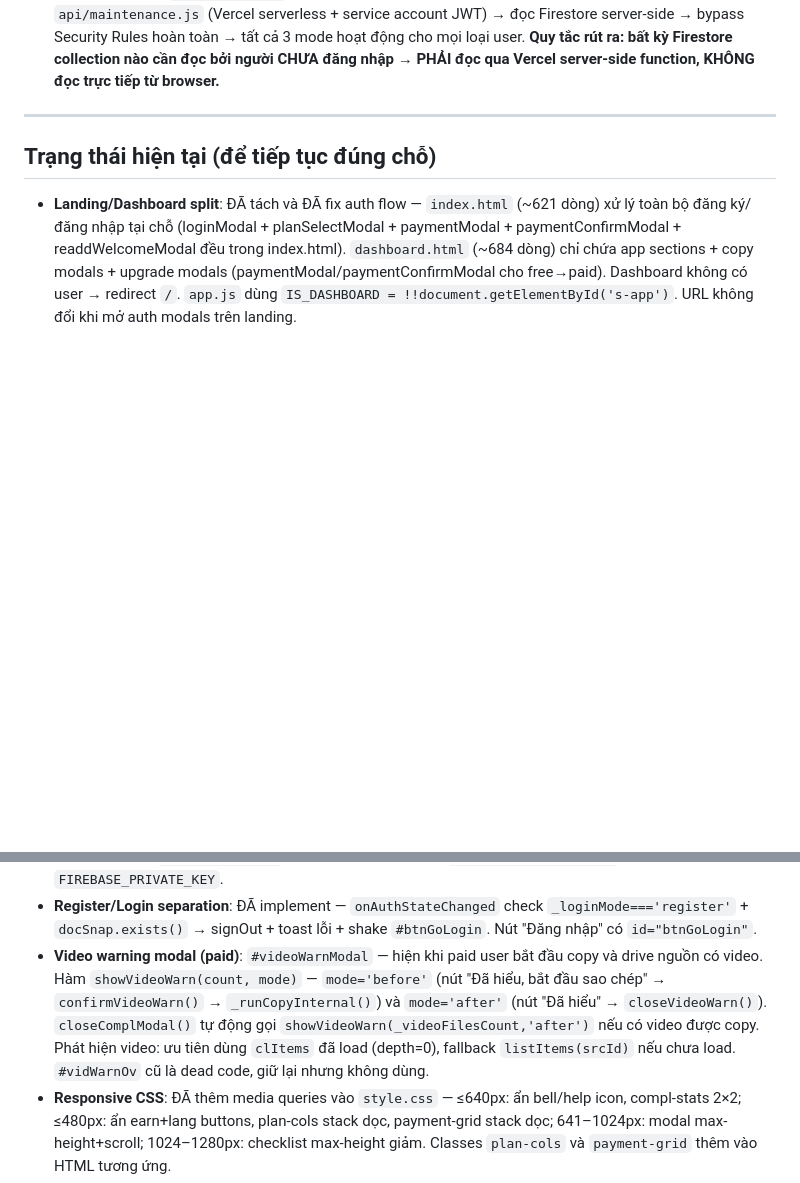
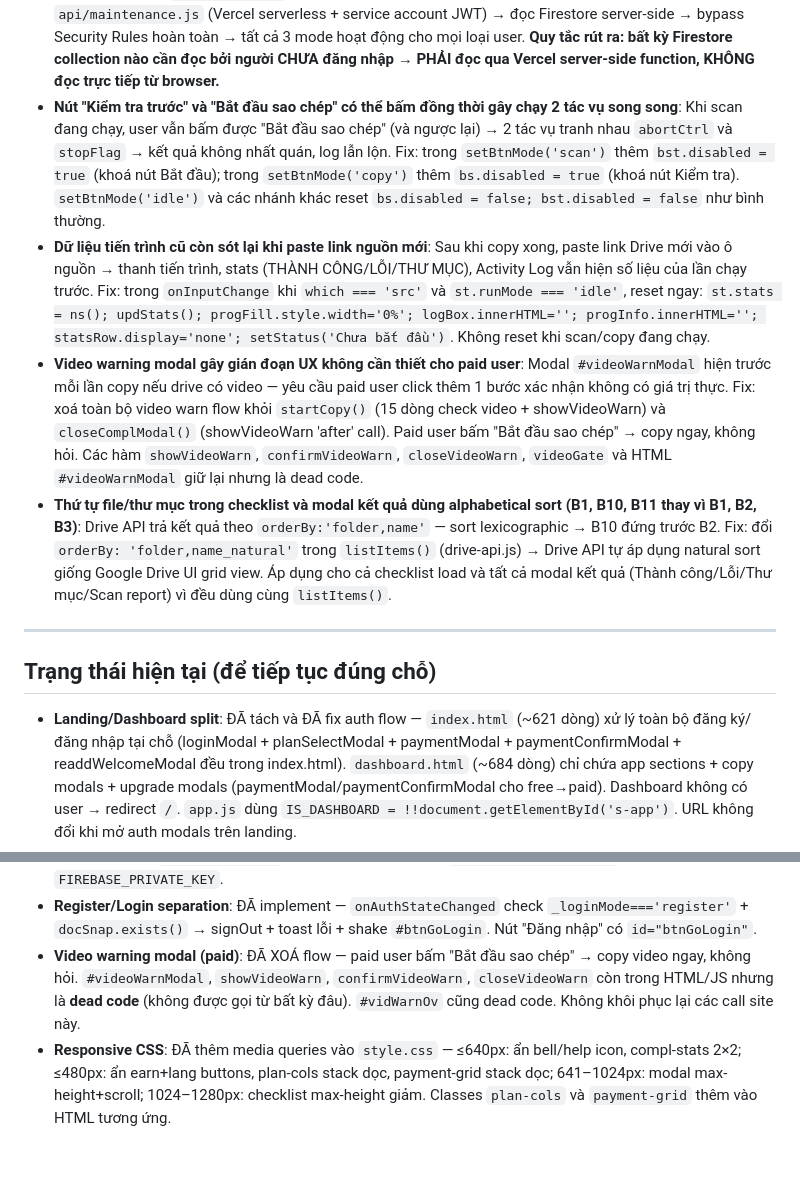
Before and after one commit to hgntrancontact-glitch/swiftcopy-drive, a Markdown page: CLAUDE.md, 2 parts joined by grey strips. GitHub-like rendering; blank space fills up the shorter version.

Commit message:
docs: update CLAUDE.md — 5 new bug entries + video warn removed status
Co-Authored-By: Claude Sonnet 4.6 <noreply@anthropic.com>

```diff
--- a/CLAUDE.md
+++ b/CLAUDE.md
@@ -499,6 +499,10 @@ export const FREE_RESET_MS = 5 * 60 * 60 * 1000; // 5 giờ
 - **Thanh tiến trình bị lock ở % sai (quá cao) so với X/Y mục thực tế — xảy ra không nhất quán giữa Kiểm tra trước và Sao chép, giữa các drive khác nhau**: Root cause: `_maxPct` ratchet bị lock quá sớm. Cụ thể: `scanNodes` xử lý TẤT CẢ file ở depth-N trước khi list subfolder ở depth-N → `scanFileNodes` gọi `progInc()` cho 100 file trong khi `_progTotal` vẫn còn nhỏ (vd: 2 top-level items) → `progDone/2 = 95%` → `_maxPct` lock ở 95% → dù sau đó `_totalDeepCount = 1526` được cập nhật, `_maxPct` không bao giờ giảm → bar hiện 90% khi thực tế chỉ 49%. Lý do không nhất quán: nếu user đợi deep scan xong trước khi nhấn Kiểm tra/Sao chép → `_totalDeepCount` đã có → `_progTotal` khởi đầu bằng `_totalDeepCount` → không bị lock. Nếu nhấn ngay → `_progTotal = topItems.length` nhỏ → lock. Fix: `_updateProgBar()` dùng `Math.max(_progTotal, _totalDeepCount, 1)` làm mẫu số; khi `_totalDeepCount > 0` và ổn định → hiển thị trực tiếp `progDone/_totalDeepCount * 95%` không dùng ratchet (bar chỉ tăng vì `_totalDeepCount` không shrink); khi `_totalDeepCount = 0` → vẫn dùng ratchet nhưng cho phép correction nếu sai lệch >35 điểm (`if(pct < _maxPct-35) _maxPct = pct+15`).
 - **Video semaphore dùng sleep(100) polling gây lãng phí CPU và trễ 100ms mỗi lần slot giải phóng**: Root cause: `while(_videoActive>=VIDEO_CONCUR){ await sleep(100); }` — mỗi 100ms một lần worker thức dậy để kiểm tra, dù slot vừa giải phóng xong thì vẫn phải đợi tối đa 100ms. Với nhiều worker chờ đồng thời → CPU chạy polling liên tục. Fix: thay bằng **Promise-based semaphore** — `const _videoWaiters = []`; khi chờ: `await new Promise(r => _videoWaiters.push(r))`; khi giải phóng slot (`finally`): `_videoWaiters.shift()?.()` → waiter tiếp theo thức dậy ngay lập tức, 0ms latency. `doStopScan/doStopCopy/doReset` drain toàn bộ `_videoWaiters` (`while(_videoWaiters.length) _videoWaiters.shift()()`) để worker thoát tức thì khi Dừng. `VIDEO_CONCUR` tăng 4 → 6 để tận dụng băng thông tốt hơn. Backoff retry 800ms → 500ms base cho phục hồi rate-limit nhanh hơn.
 - **[CHẨN ĐOÁN SAI — BÀI HỌC QUAN TRỌNG] Maintenance không hoạt động cho người chưa đăng nhập (Bảo trì 1 & 2)**: Triệu chứng: incognito và tài khoản chưa đăng ký vẫn thấy landing thay vì trang bảo trì. Chẩn đoán ban đầu SAI: cứ đề nghị sửa Firestore Security Rules trong Firebase Console thay vì tìm giải pháp code. Nguyên nhân thật: `getMaintenance()` đọc Firestore trực tiếp từ browser → Security Rules chặn người chưa auth → catch trả `{ mode:'off' }` → maintenance không bao giờ áp dụng. Fix đúng: tạo `api/maintenance.js` (Vercel serverless + service account JWT) → đọc Firestore server-side → bypass Security Rules hoàn toàn → tất cả 3 mode hoạt động cho mọi loại user. **Quy tắc rút ra: bất kỳ Firestore collection nào cần đọc bởi người CHƯA đăng nhập → PHẢI đọc qua Vercel server-side function, KHÔNG đọc trực tiếp từ browser.**
+- **Nút "Kiểm tra trước" và "Bắt đầu sao chép" có thể bấm đồng thời gây chạy 2 tác vụ song song**: Khi scan đang chạy, user vẫn bấm được "Bắt đầu sao chép" (và ngược lại) → 2 tác vụ tranh nhau `abortCtrl` và `stopFlag` → kết quả không nhất quán, log lẫn lộn. Fix: trong `setBtnMode('scan')` thêm `bst.disabled = true` (khoá nút Bắt đầu); trong `setBtnMode('copy')` thêm `bs.disabled = true` (khoá nút Kiểm tra). `setBtnMode('idle')` và các nhánh khác reset `bs.disabled = false; bst.disabled = false` như bình thường.
+- **Dữ liệu tiến trình cũ còn sót lại khi paste link nguồn mới**: Sau khi copy xong, paste link Drive mới vào ô nguồn → thanh tiến trình, stats (THÀNH CÔNG/LỖI/THƯ MỤC), Activity Log vẫn hiện số liệu của lần chạy trước. Fix: trong `onInputChange` khi `which === 'src'` và `st.runMode === 'idle'`, reset ngay: `st.stats = ns(); updStats(); progFill.style.width='0%'; logBox.innerHTML=''; progInfo.innerHTML=''; statsRow.display='none'; setStatus('Chưa bắt đầu')`. Không reset khi scan/copy đang chạy.
+- **Video warning modal gây gián đoạn UX không cần thiết cho paid user**: Modal `#videoWarnModal` hiện trước mỗi lần copy nếu drive có video — yêu cầu paid user click thêm 1 bước xác nhận không có giá trị thực. Fix: xoá toàn bộ video warn flow khỏi `startCopy()` (15 dòng check video + showVideoWarn) và `closeComplModal()` (showVideoWarn 'after' call). Paid user bấm "Bắt đầu sao chép" → copy ngay, không hỏi. Các hàm `showVideoWarn`, `confirmVideoWarn`, `closeVideoWarn`, `videoGate` và HTML `#videoWarnModal` giữ lại nhưng là dead code.
+- **Thứ tự file/thư mục trong checklist và modal kết quả dùng alphabetical sort (B1, B10, B11 thay vì B1, B2, B3)**: Drive API trả kết quả theo `orderBy:'folder,name'` — sort lexicographic → B10 đứng trước B2. Fix: đổi `orderBy: 'folder,name_natural'` trong `listItems()` (drive-api.js) → Drive API tự áp dụng natural sort giống Google Drive UI grid view. Áp dụng cho cả checklist load và tất cả modal kết quả (Thành công/Lỗi/Thư mục/Scan report) vì đều dùng cùng `listItems()`.
 
 ---
 
@@ -523,7 +527,7 @@ export const FREE_RESET_MS = 5 * 60 * 60 * 1000; // 5 giờ
 - **Admin email**: không còn xử lý đặc biệt trong `app.js` — hành vi hoàn toàn giống user thường. Đăng ký → chọn gói → chờ duyệt → vào dashboard. Doc tồn tại vĩnh viễn sau khi tạo. `admin.html` vẫn gate riêng bởi `ADMIN_EMAIL` constant trong file đó.
 - **Maintenance mode**: ĐÃ fix hoàn toàn — 3 chế độ (all/auth/dashboard) + off, trang riêng `admin-maintenance.html`. `getMaintenance()` gọi `/api/maintenance` (Vercel function + service account) thay vì Firestore trực tiếp → hoạt động đúng cho cả người chưa đăng nhập. Toggle bật/tắt trong card header, nhớ mode cuối qua `_lastActiveMode`. Vercel env vars cần có: `FIREBASE_CLIENT_EMAIL` + `FIREBASE_PRIVATE_KEY`.
 - **Register/Login separation**: ĐÃ implement — `onAuthStateChanged` check `_loginMode==='register'` + `docSnap.exists()` → signOut + toast lỗi + shake `#btnGoLogin`. Nút "Đăng nhập" có `id="btnGoLogin"`.
-- **Video warning modal (paid)**: `#videoWarnModal` — hiện khi paid user bắt đầu copy và drive nguồn có video. Hàm `showVideoWarn(count, mode)` — `mode='before'` (nút "Đã hiểu, bắt đầu sao chép" → `confirmVideoWarn()` → `_runCopyInternal()`) và `mode='after'` (nút "Đã hiểu" → `closeVideoWarn()`). `closeComplModal()` tự động gọi `showVideoWarn(_videoFilesCount,'after')` nếu có video được copy. Phát hiện video: ưu tiên dùng `clItems` đã load (depth=0), fallback `listItems(srcId)` nếu chưa load. `#vidWarnOv` cũ là dead code, giữ lại nhưng không dùng.
+- **Video warning modal (paid)**: ĐÃ XOÁ flow — paid user bấm "Bắt đầu sao chép" → copy video ngay, không hỏi. `#videoWarnModal`, `showVideoWarn`, `confirmVideoWarn`, `closeVideoWarn` còn trong HTML/JS nhưng là **dead code** (không được gọi từ bất kỳ đâu). `#vidWarnOv` cũng dead code. Không khôi phục lại các call site này.
 - **Responsive CSS**: ĐÃ thêm media queries vào `style.css` — ≤640px: ẩn bell/help icon, compl-stats 2×2; ≤480px: ẩn earn+lang buttons, plan-cols stack dọc, payment-grid stack dọc; 641–1024px: modal max-height+scroll; 1024–1280px: checklist max-height giảm. Classes `plan-cols` và `payment-grid` thêm vào HTML tương ứng.
 - **Footer font**: Tăng 1 size — description `text-[15px]` → `text-base`, headers `text-[17.5px]` → `text-[18.5px]`, feature badge `12.5px` → `13.5px`, links/copyright `text-[15px]` → `text-base`.
 - **Footer "Tính năng" column**: Mỗi item dùng `display:flex;align-items:center;gap:8px` — icon yellow verified badge SVG bên TRÁI, text bên phải. Dòng cuối dài ("Tự động copy tiếp nếu mất mạng, treo máy") dùng `align-items:flex-start` + `margin-top:3px` trên icon để canh với dòng đầu tiên khi text xuống dòng.
```
